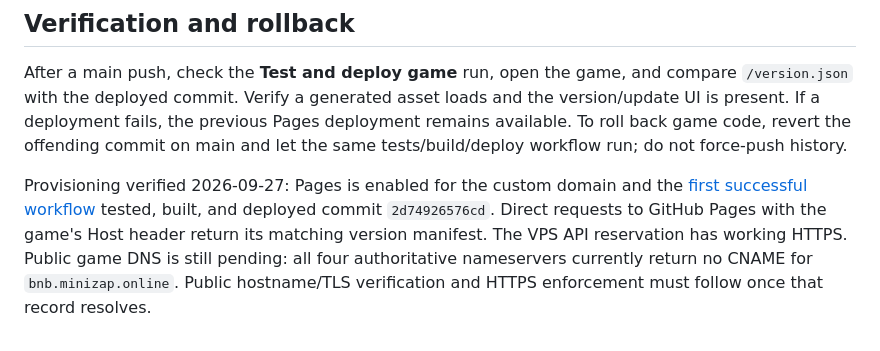
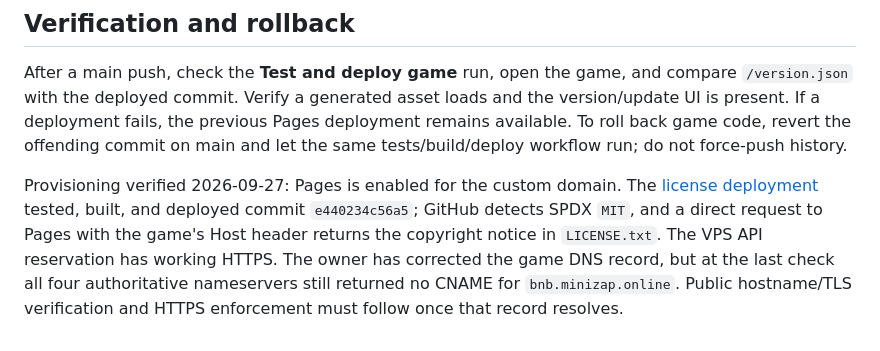
Before and after one commit to expeter/blood-n-balance, a Markdown page: docs/deployment.md, the part around the change. Rendered like a GitHub page.

```diff
--- a/docs/deployment.md
+++ b/docs/deployment.md
@@ -35,4 +35,4 @@ Use `ssh -F ~/.ssh/config vpsionos` in this environment; its system SSH include
 
 After a main push, check the **Test and deploy game** run, open the game, and compare `/version.json` with the deployed commit. Verify a generated asset loads and the version/update UI is present. If a deployment fails, the previous Pages deployment remains available. To roll back game code, revert the offending commit on main and let the same tests/build/deploy workflow run; do not force-push history.
 
-Provisioning verified 2026-09-27: Pages is enabled for the custom domain and the [first successful workflow](https://github.com/expeter/blood-n-balance/actions/runs/36348115769) tested, built, and deployed commit `2d74926576cd`. Direct requests to GitHub Pages with the game's Host header return its matching version manifest. The VPS API reservation has working HTTPS. Public game DNS is still pending: all four authoritative nameservers currently return no CNAME for `bnb.minizap.online`. Public hostname/TLS verification and HTTPS enforcement must follow once that record resolves.
+Provisioning verified 2026-09-27: Pages is enabled for the custom domain. The [license deployment](https://github.com/expeter/blood-n-balance/actions/runs/36348284482) tested, built, and deployed commit `e440234c56a5`; GitHub detects SPDX `MIT`, and a direct request to Pages with the game's Host header returns the copyright notice in `LICENSE.txt`. The VPS API reservation has working HTTPS. The owner has corrected the game DNS record, but at the last check all four authoritative nameservers still returned no CNAME for `bnb.minizap.online`. Public hostname/TLS verification and HTTPS enforcement must follow once that record resolves.
```
Also changed, not shown: docs/tickets.md (+3 -1 lines).
